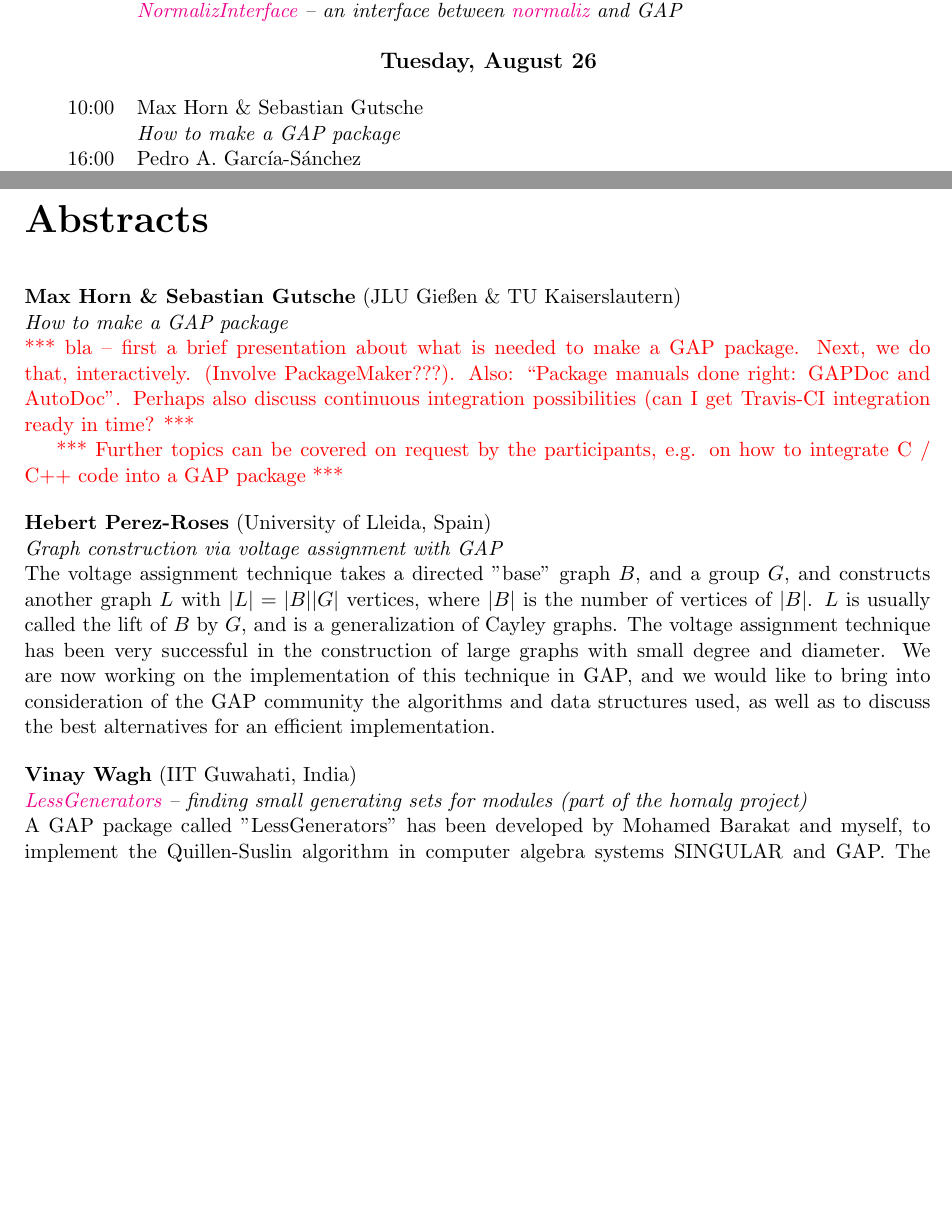
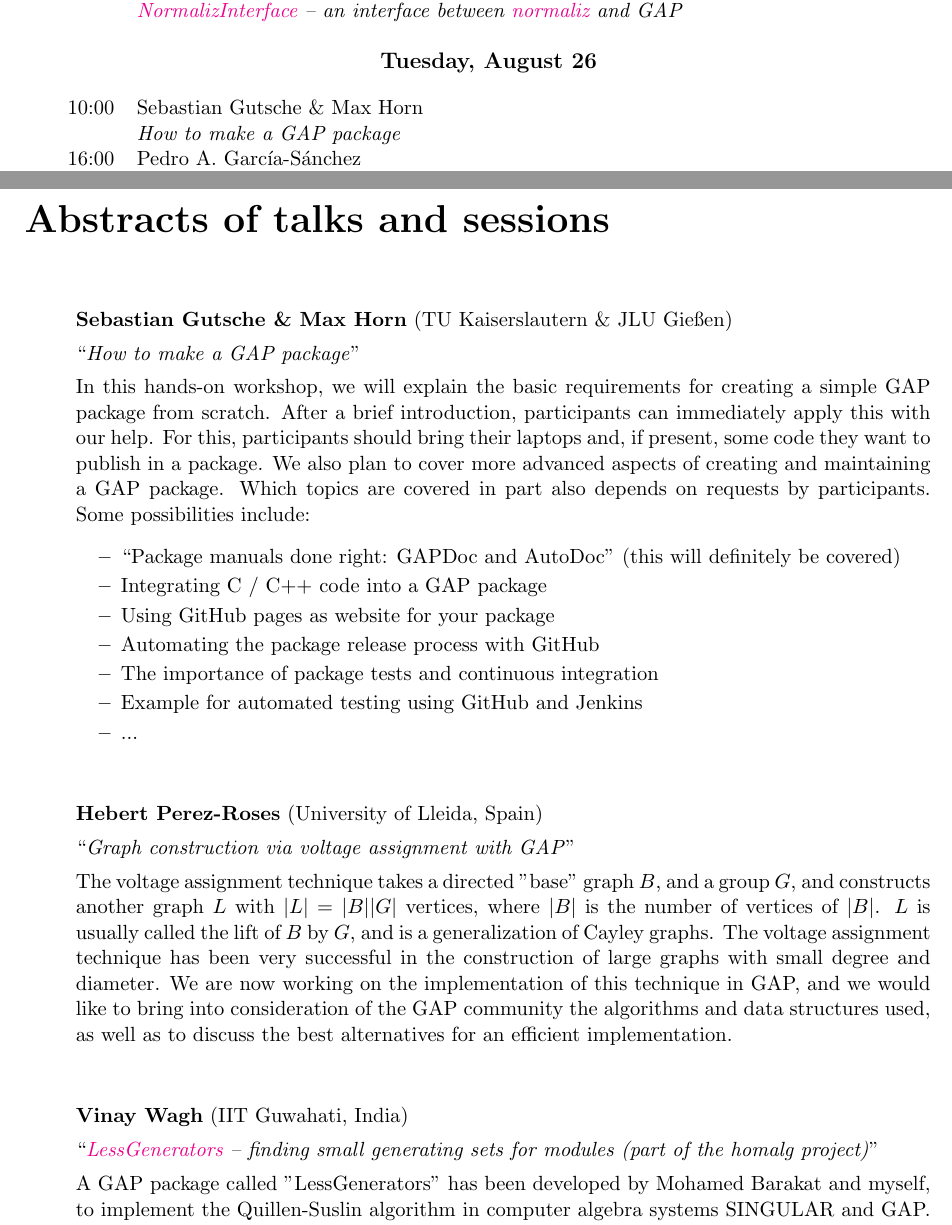
Before and after one commit to olexandr-konovalov/gapdays2014, a LaTeX document (gapday2014-program.tex): two parts of pages 1 and 2 of 2, joined at a grey line, cut so that both start at the same text, the shorter picture padded with empty space. Compiled offline with pdfLaTeX.

Commit message:
Update program

```diff
--- a/gapday2014-program.tex
+++ b/gapday2014-program.tex
@@ -7,6 +7,8 @@
 
 \usepackage{amsmath}
 \usepackage{amssymb}
+
+\usepackage{enumitem}
 
 \usepackage[utf8]{inputenc}
 \usepackage[english]{babel}
@@ -49,7 +51,7 @@ in room 008, coding sessions in rooms 003 and 103.
 %
 %
 \newday{Tuesday, August 26}
-\vortrag{10:00}{Max Horn \& Sebastian Gutsche}{How to make a GAP package}
+\vortrag{10:00}{Sebastian Gutsche \& Max Horn}{How to make a GAP package}
 \vortrag{16:00}{Pedro A. García-Sánchez
 }{Recent progress in the \href{http://www.gap-system.org/Packages/numericalsgps.html}{NumericalSgps} package}
 \vortrag{16:30}{Manual Delgado}{\href{http://www.gap-system.org/Packages/intpic.html}{intpic} -- a package for drawing integers, by emphasizing some subsets.}
@@ -95,21 +97,39 @@ in room 008, coding sessions in rooms 003 and 103.
 \pagebreak
 
 
-
 % \Abstract{NAME}{AFFIL}{TITLE}
-\newenvironment{Abstract}[3]{\noindent\textbf{#1} (#2) \\ \noindent \textit{#3} \\ \noindent}{\bigskip}
+%\newenvironment{Abstract}[3]{\noindent\textbf{#1} (#2) \\ \noindent \textit{#3} \\ \noindent  \par{} \noindent}{\bigskip}
+\newenvironment{Abstract}[3]{\begin{itemize}[itemsep=0mm,label={}]
+  \item \textbf{#1} (#2)
+  \item ``\textit{#3}''
+  \item}{\end{itemize}\medskip}
 
 
 %\begin{center}
-{\noindent\huge\textbf{Abstracts}} \\[1em]
+{\noindent\huge\textbf{Abstracts of talks and sessions}} \\[1em]
 %\end{center}
 
-\begin{Abstract}{Max Horn \& Sebastian Gutsche}{JLU Gießen \& TU Kaiserslautern}{How to make a GAP package}
-\TODO{bla -- first a brief presentation about what is needed to make a GAP package.
-Next, we do that, interactively. (Involve PackageMaker???). Also: ``Package manuals done right: GAPDoc and AutoDoc''.
-Perhaps also discuss continuous integration possibilities (can I get Travis-CI integration ready in time?}
+\begin{Abstract}{Sebastian Gutsche \& Max Horn}{TU Kaiserslautern \& JLU Gießen}{How to make a GAP package}
 
-\TODO{Further topics can be covered on request by the participants, e.g. on how to integrate C / C++ code into a GAP package}
+In this hands-on workshop, we will explain the basic requirements for
+creating a simple GAP package from scratch. After a brief introduction,
+participants can immediately apply this with our help. For this,
+participants should bring their laptops and, if present, some code they
+want to publish in a package.
+%
+We also plan to cover more advanced aspects of creating and maintaining
+a GAP package.  Which topics are covered in part also depends on requests
+by participants. Some possibilities include:
+\begin{itemize}[itemsep=0mm]
+\item ``Package manuals done right: GAPDoc and AutoDoc'' (this will definitely be covered)
+\item Integrating C / C++ code into a GAP package
+\item Using GitHub pages as website for your package
+\item Automating the package release process with GitHub
+\item The importance of package tests and continuous integration
+\item Example for automated testing using GitHub and Jenkins
+\item ...
+\end{itemize}
+
 \end{Abstract}
 
 
```
Also changed, not shown: gapday2014-program.pdf.
